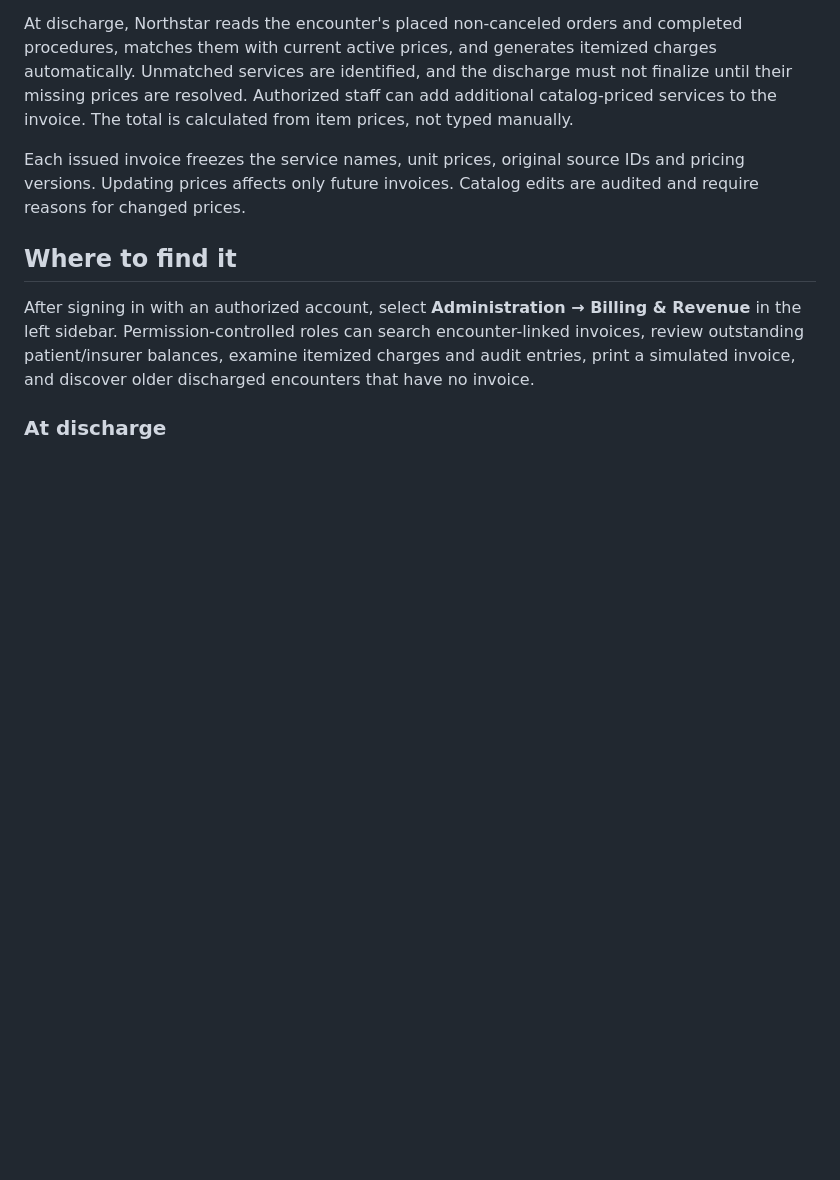
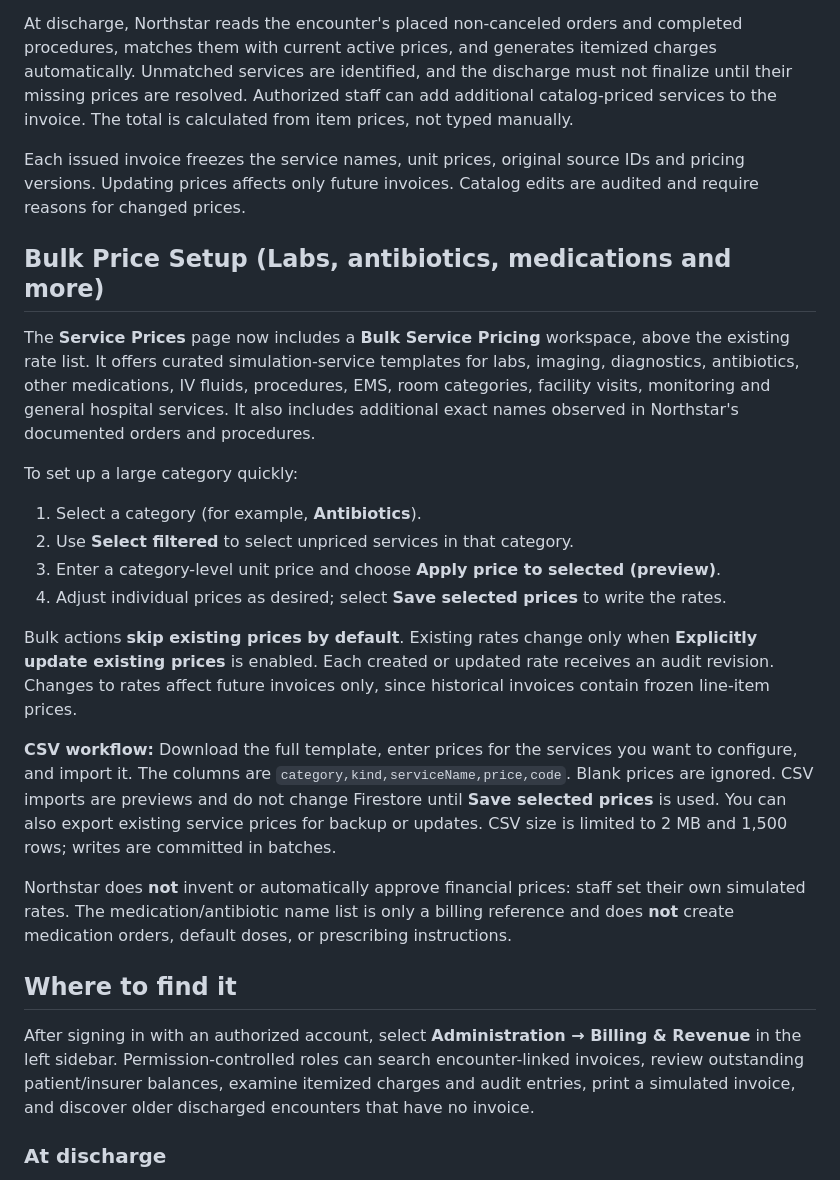
Before and after one commit to Silly-Cheese/doctor-rp, a Markdown page: BILLING.md, the part around the change. Rendered like a GitHub page; blank space fills up the shorter version.

Commit message:
Document bulk antibiotic medication lab and procedure pricing with protected updates and CSV workflows

```diff
--- a/BILLING.md
+++ b/BILLING.md
@@ -10,6 +10,22 @@ In **Administration → Service Prices**, an authorized billing manager can crea
 At discharge, Northstar reads the encounter's placed non-canceled orders and completed procedures, matches them with current active prices, and generates itemized charges automatically. Unmatched services are identified, and the discharge must not finalize until their missing prices are resolved. Authorized staff can add additional catalog-priced services to the invoice. The total is calculated from item prices, not typed manually.
 
 Each issued invoice freezes the service names, unit prices, original source IDs and pricing versions. Updating prices affects only future invoices. Catalog edits are audited and require reasons for changed prices.
+
+## Bulk Price Setup (Labs, antibiotics, medications and more)
+
+The **Service Prices** page now includes a **Bulk Service Pricing** workspace, above the existing rate list. It offers curated simulation-service templates for labs, imaging, diagnostics, antibiotics, other medications, IV fluids, procedures, EMS, room categories, facility visits, monitoring and general hospital services. It also includes additional exact names observed in Northstar's documented orders and procedures.
+
+To set up a large category quickly:
+1. Select a category (for example, **Antibiotics**).
+2. Use **Select filtered** to select unpriced services in that category.
+3. Enter a category-level unit price and choose **Apply price to selected (preview)**.
+4. Adjust individual prices as desired; select **Save selected prices** to write the rates.
+
+Bulk actions **skip existing prices by default**. Existing rates change only when **Explicitly update existing prices** is enabled. Each created or updated rate receives an audit revision. Changes to rates affect future invoices only, since historical invoices contain frozen line-item prices.
+
+**CSV workflow:** Download the full template, enter prices for the services you want to configure, and import it. The columns are `category,kind,serviceName,price,code`. Blank prices are ignored. CSV imports are previews and do not change Firestore until **Save selected prices** is used. You can also export existing service prices for backup or updates. CSV size is limited to 2 MB and 1,500 rows; writes are committed in batches.
+
+Northstar does **not** invent or automatically approve financial prices: staff set their own simulated rates. The medication/antibiotic name list is only a billing reference and does **not** create medication orders, default doses, or prescribing instructions.
 
 ## Where to find it
 After signing in with an authorized account, select **Administration → Billing & Revenue** in the left sidebar. Permission-controlled roles can search encounter-linked invoices, review outstanding patient/insurer balances, examine itemized charges and audit entries, print a simulated invoice, and discover older discharged encounters that have no invoice.
```
